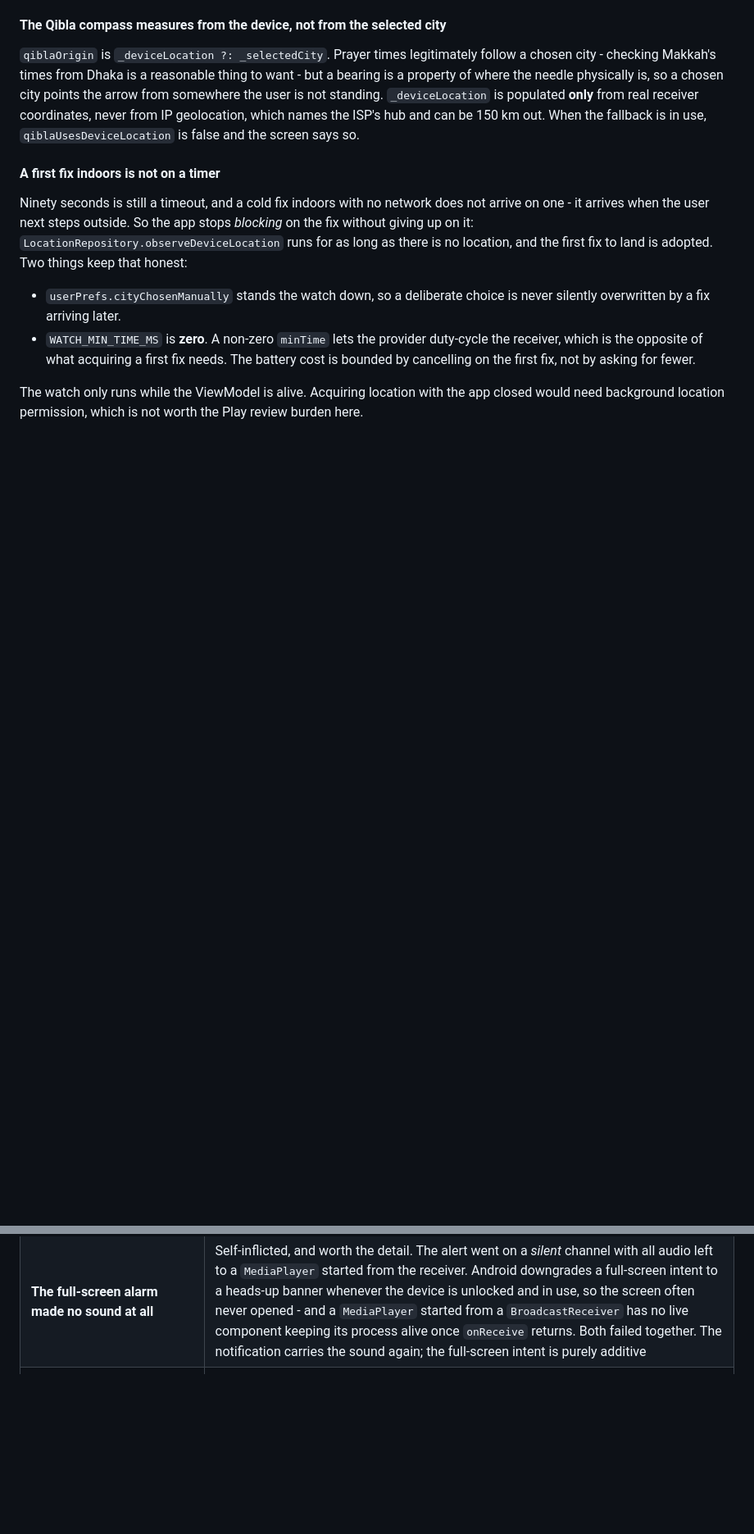
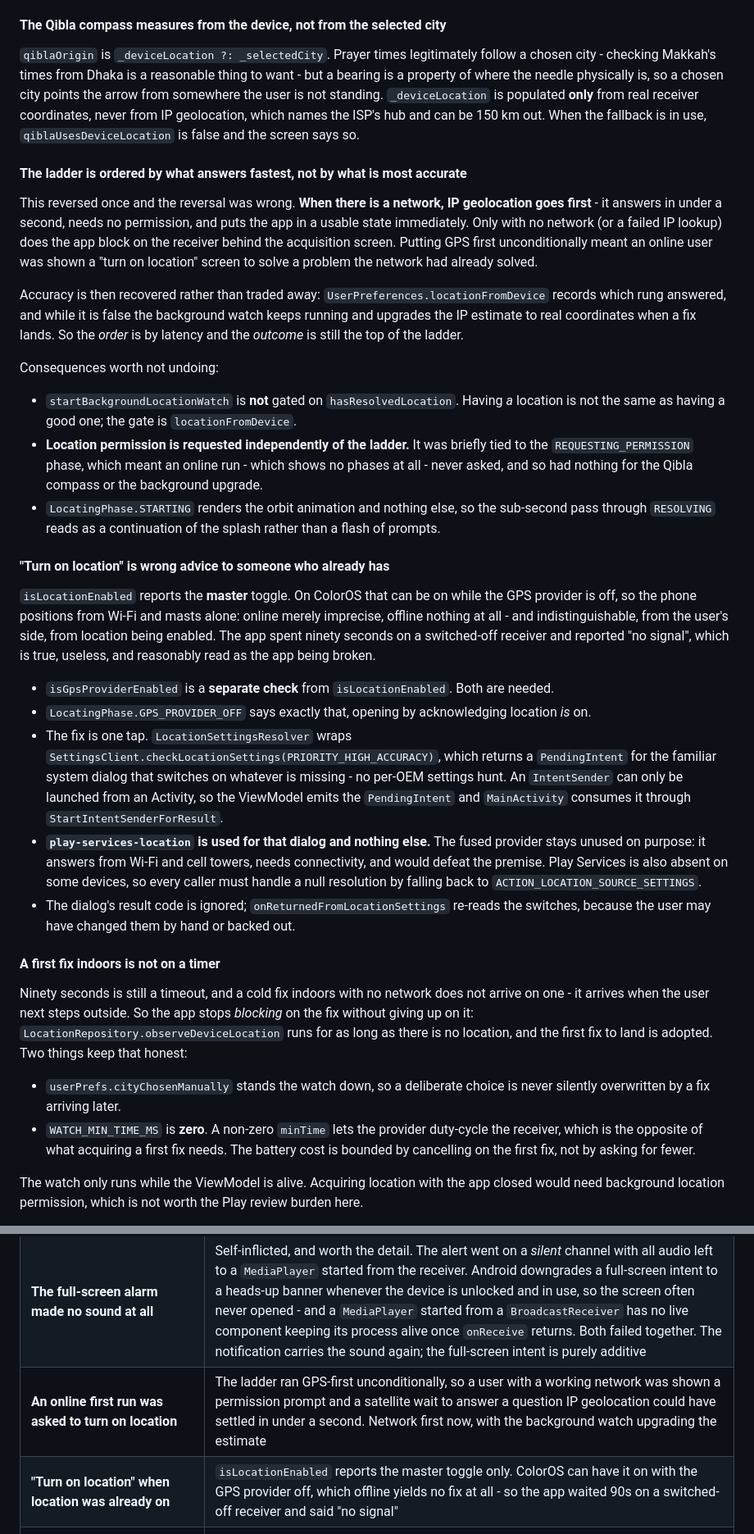
Before and after one commit to anik158/Haasi-al-layl, a Markdown page: docs/ENGINEERING-NOTES.md, 2 parts joined by grey strips. Shown at 82% size. Drawn GitHub-style; blank space fills up the shorter version.

```diff
--- a/docs/ENGINEERING-NOTES.md
+++ b/docs/ENGINEERING-NOTES.md
@@ -141,6 +141,51 @@ user is not standing. `_deviceLocation` is populated **only** from real receiver
 never from IP geolocation, which names the ISP's hub and can be 150 km out. When the fallback is
 in use, `qiblaUsesDeviceLocation` is false and the screen says so.
 
+#### The ladder is ordered by what answers fastest, not by what is most accurate
+
+This reversed once and the reversal was wrong. **When there is a network, IP geolocation goes
+first** - it answers in under a second, needs no permission, and puts the app in a usable state
+immediately. Only with no network (or a failed IP lookup) does the app block on the receiver
+behind the acquisition screen. Putting GPS first unconditionally meant an online user was shown a
+"turn on location" screen to solve a problem the network had already solved.
+
+Accuracy is then recovered rather than traded away: `UserPreferences.locationFromDevice` records
+which rung answered, and while it is false the background watch keeps running and upgrades the IP
+estimate to real coordinates when a fix lands. So the *order* is by latency and the *outcome* is
+still the top of the ladder.
+
+Consequences worth not undoing:
+
+- `startBackgroundLocationWatch` is **not** gated on `hasResolvedLocation`. Having *a* location is
+  not the same as having a good one; the gate is `locationFromDevice`.
+- **Location permission is requested independently of the ladder.** It was briefly tied to the
+  `REQUESTING_PERMISSION` phase, which meant an online run - which shows no phases at all - never
+  asked, and so had nothing for the Qibla compass or the background upgrade.
+- `LocatingPhase.STARTING` renders the orbit animation and nothing else, so the sub-second pass
+  through `RESOLVING` reads as a continuation of the splash rather than a flash of prompts.
+
+#### "Turn on location" is wrong advice to someone who already has
+
+`isLocationEnabled` reports the **master** toggle. On ColorOS that can be on while the GPS
+provider is off, so the phone positions from Wi-Fi and masts alone: online merely imprecise,
+offline nothing at all - and indistinguishable, from the user's side, from location being enabled.
+The app spent ninety seconds on a switched-off receiver and reported "no signal", which is true,
+useless, and reasonably read as the app being broken.
+
+- `isGpsProviderEnabled` is a **separate check** from `isLocationEnabled`. Both are needed.
+- `LocatingPhase.GPS_PROVIDER_OFF` says exactly that, opening by acknowledging location *is* on.
+- The fix is one tap. `LocationSettingsResolver` wraps
+  `SettingsClient.checkLocationSettings(PRIORITY_HIGH_ACCURACY)`, which returns a `PendingIntent`
+  for the familiar system dialog that switches on whatever is missing - no per-OEM settings hunt.
+  An `IntentSender` can only be launched from an Activity, so the ViewModel emits the
+  `PendingIntent` and `MainActivity` consumes it through `StartIntentSenderForResult`.
+- **`play-services-location` is used for that dialog and nothing else.** The fused provider stays
+  unused on purpose: it answers from Wi-Fi and cell towers, needs connectivity, and would defeat
+  the premise. Play Services is also absent on some devices, so every caller must handle a null
+  resolution by falling back to `ACTION_LOCATION_SOURCE_SETTINGS`.
+- The dialog's result code is ignored; `onReturnedFromLocationSettings` re-reads the switches,
+  because the user may have changed them by hand or backed out.
+
 #### A first fix indoors is not on a timer
 
 Ninety seconds is still a timeout, and a cold fix indoors with no network does not arrive on one -
@@ -243,6 +288,8 @@ Worth reading before assuming a report is a device problem.
 | **A user who dismissed the welcome dialog was stuck on Makkah forever** | Dismissing it set `isOnboardingComplete`, which also gated the GPS ladder - so no later launch retried, anywhere, ever. The ladder is gated on `selectedCity == null` now |
 | **The Qibla needle pointed from Makkah to Makkah** | Bearing and distance were derived from `_selectedCity`, i.e. the placeholder: a bearing of nothing, 0 km away. They come from `qiblaOrigin` now |
 | **The full-screen alarm made no sound at all** | Self-inflicted, and worth the detail. The alert went on a *silent* channel with all audio left to a `MediaPlayer` started from the receiver. Android downgrades a full-screen intent to a heads-up banner whenever the device is unlocked and in use, so the screen often never opened - and a `MediaPlayer` started from a `BroadcastReceiver` has no live component keeping its process alive once `onReceive` returns. Both failed together. The notification carries the sound again; the full-screen intent is purely additive |
+| **An online first run was asked to turn on location** | The ladder ran GPS-first unconditionally, so a user with a working network was shown a permission prompt and a satellite wait to answer a question IP geolocation could have settled in under a second. Network first now, with the background watch upgrading the estimate |
+| **"Turn on location" when location was already on** | `isLocationEnabled` reports the master toggle only. ColorOS can have it on with the GPS provider off, which offline yields no fix at all - so the app waited 90s on a switched-off receiver and said "no signal" |
 | **`Missing '}'` and `Unclosed comment` from a scripted edit** | An insertion appended its own anchor twice, leaving a stray `/**` *inside* a KDoc. **Kotlin block comments nest**, unlike C, so the second opener swallowed the rest of the file. A bracket-balance check that resolves each `/*` to the first following `*/` cannot see this - it has to track depth |
 
 ### The meta-lesson
```
Also changed, not shown: other parts of docs/ENGINEERING-NOTES.md (+22 -5 lines), README.md (+14 -6 lines).
